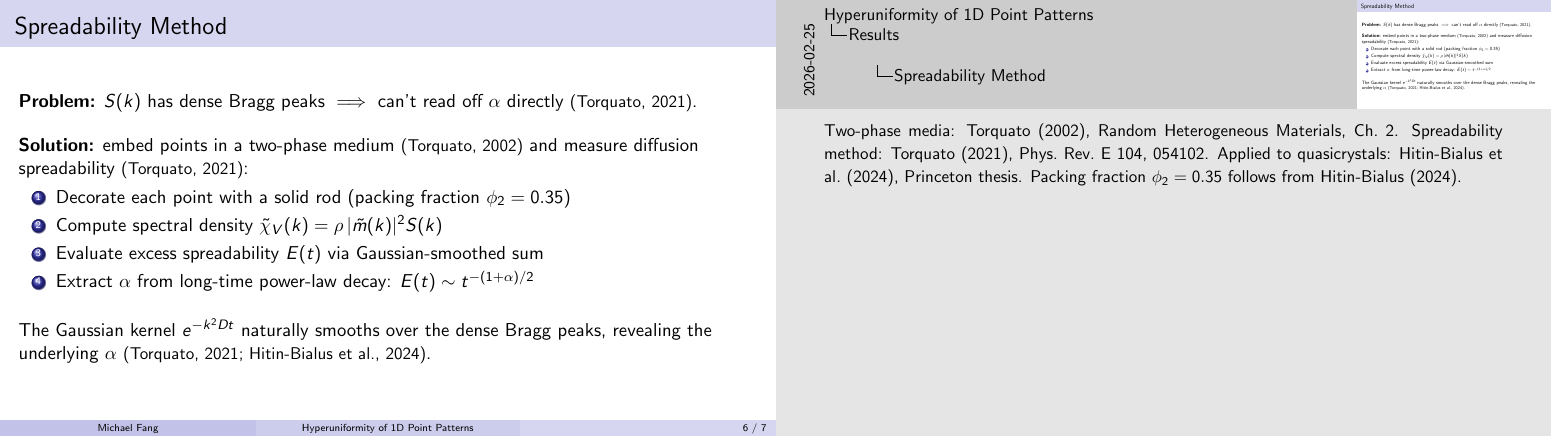
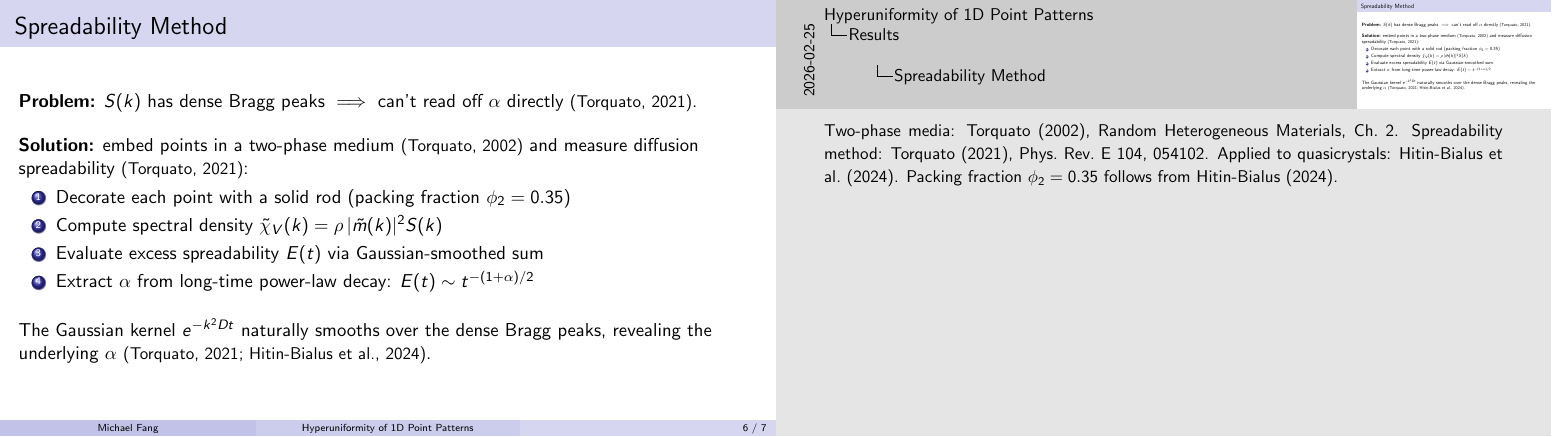
Before and after one commit to bigmike9000/hyperuniformity, LaTeX slides (results/week1_presentation.tex): page 6 of 7. Compiled offline with pdfLaTeX.

Commit message:
Minor note cleanup in week 1 presentation
Co-Authored-By: Claude Opus 4.6 <noreply@anthropic.com>

```diff
--- a/results/week1_presentation.tex
+++ b/results/week1_presentation.tex
@@ -212,7 +212,7 @@
 \note{
   Two-phase media: Torquato (2002), Random Heterogeneous Materials, Ch.~2.
   Spreadability method: Torquato (2021), Phys.\ Rev.\ E 104, 054102.
-  Applied to quasicrystals: Hitin-Bialus et al.\ (2024), Princeton thesis.
+  Applied to quasicrystals: Hitin-Bialus et al.\ (2024).
   Packing fraction $\phi_2=0.35$ follows from Hitin-Bialus (2024).
 }
 
```
Also changed, not shown: results/week1_presentation.pdf.
